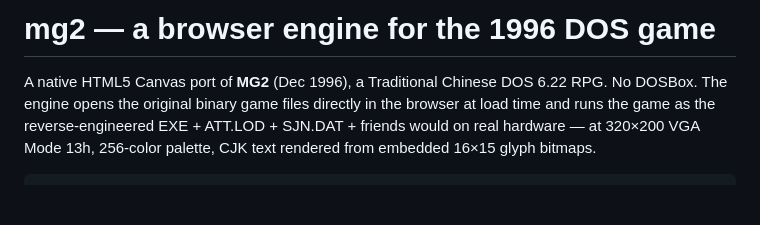
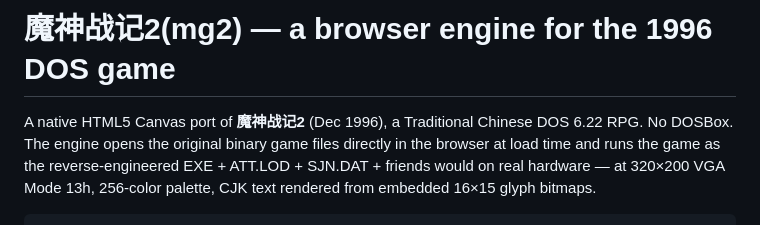
Before and after one commit to xwings/mg2, a Markdown page: README.md, the part around the change. Drawn GitHub-style; blank space fills up the shorter version.

Commit message:
initial commit

```diff
--- a/README.md
+++ b/README.md
@@ -1,6 +1,6 @@
-# mg2 — a browser engine for the 1996 DOS game
+# 魔神战记2(mg2) — a browser engine for the 1996 DOS game
 
-A native HTML5 Canvas port of **MG2** (Dec 1996), a Traditional Chinese
+A native HTML5 Canvas port of **魔神战记2** (Dec 1996), a Traditional Chinese
 DOS 6.22 RPG. No DOSBox. The engine opens the original binary game files
 directly in the browser at load time and runs the game as the
 reverse-engineered EXE + ATT.LOD + SJN.DAT + friends would on real
```
